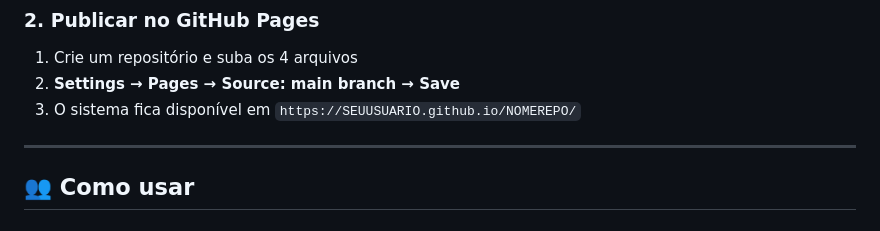
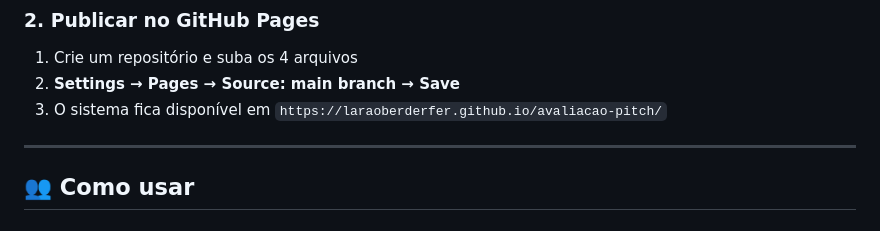
Before and after one commit to laraoberderfer/avaliacao-pitch, a Markdown page: readme.md, the part around the change. GitHub-like rendering.

```diff
--- a/readme.md
+++ b/readme.md
@@ -18,7 +18,7 @@
 
 1. Crie um repositório e suba os 4 arquivos
 2. **Settings → Pages → Source: main branch → Save**
-3. O sistema fica disponível em `https://SEUUSUARIO.github.io/NOMEREPO/`
+3. O sistema fica disponível em `https://laraoberderfer.github.io/avaliacao-pitch/`
 
 ---
 
```
